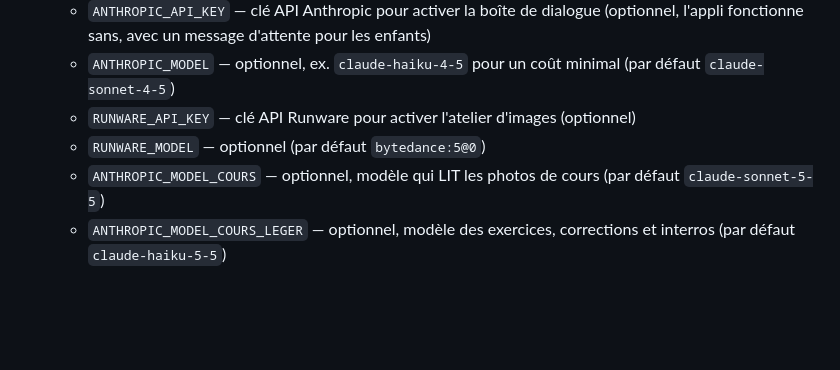
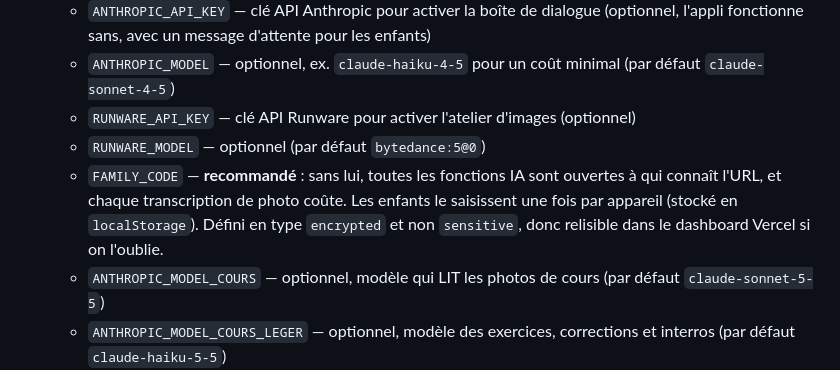
Before and after one commit to spacieba/Adalix-knowledge, a Markdown page: README.md, the part around the change. GitHub-like rendering; blank space fills up the shorter version.

Commit message:
🔐 Documenter FAMILY_CODE, désormais défini en production
La variable n'existait pas : toutes les fonctions IA (assistant, Fabrique, atelier
d'images et maintenant Mes cours) étaient ouvertes à qui connaissait l'URL. Tant que
l'app ne faisait que du texte c'était anecdotique ; les transcriptions de photos sont
le poste de coût le plus lourd, ça ne l'était plus.

Le garde-fou était déjà codé des deux côtés, il ne manquait que la variable. Elle est
définie sur l'environnement de production, en type encrypted et non sensitive : une
valeur illisible même pour soi serait perdue le jour où on l'oublie.

Vérifié en production : sans code et avec un mauvais code, /api/cours et /api/chat
répondent code_famille ; avec le bon, la requête passe au traitement.

Co-Authored-By: Claude Opus 5 <noreply@anthropic.com>

```diff
--- a/README.md
+++ b/README.md
@@ -30,6 +30,7 @@ Pas de build : c'est du HTML/JS statique + des fonctions serverless Node. Vercel
    - `ANTHROPIC_MODEL` — optionnel, ex. `claude-haiku-4-5` pour un coût minimal (par défaut `claude-sonnet-4-5`)
    - `RUNWARE_API_KEY` — clé API Runware pour activer l'atelier d'images (optionnel)
    - `RUNWARE_MODEL` — optionnel (par défaut `bytedance:5@0`)
+   - `FAMILY_CODE` — **recommandé** : sans lui, toutes les fonctions IA sont ouvertes à qui connaît l'URL, et chaque transcription de photo coûte. Les enfants le saisissent une fois par appareil (stocké en `localStorage`). Défini en type `encrypted` et non `sensitive`, donc relisible dans le dashboard Vercel si on l'oublie.
    - `ANTHROPIC_MODEL_COURS` — optionnel, modèle qui LIT les photos de cours (par défaut `claude-sonnet-5-5`)
    - `ANTHROPIC_MODEL_COURS_LEGER` — optionnel, modèle des exercices, corrections et interros (par défaut `claude-haiku-5-5`)
 
```
